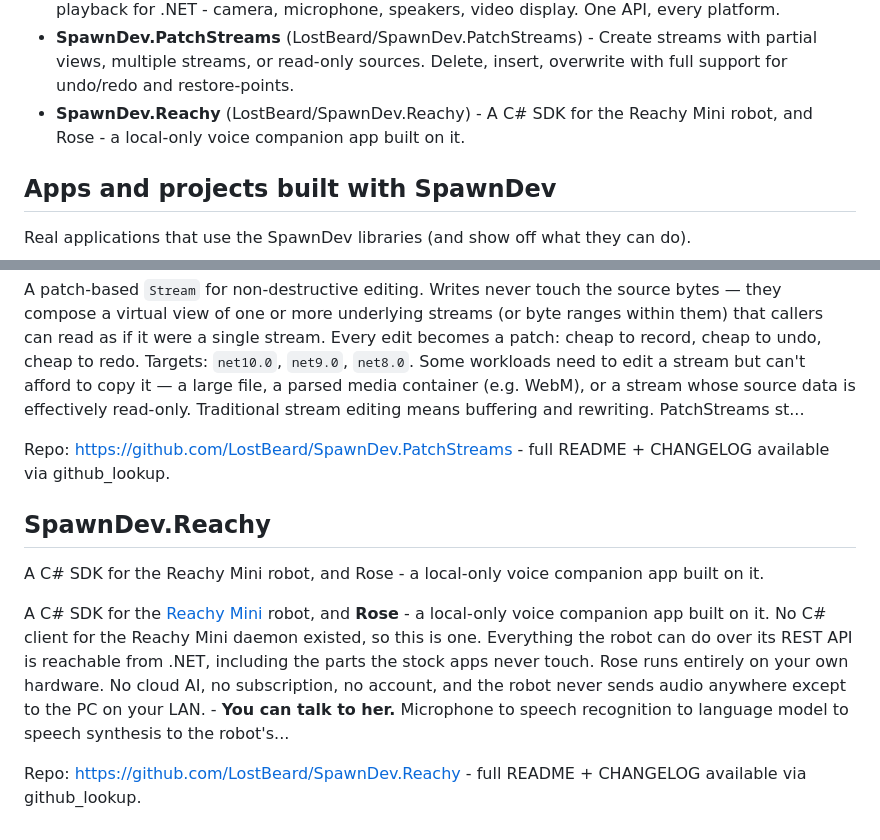
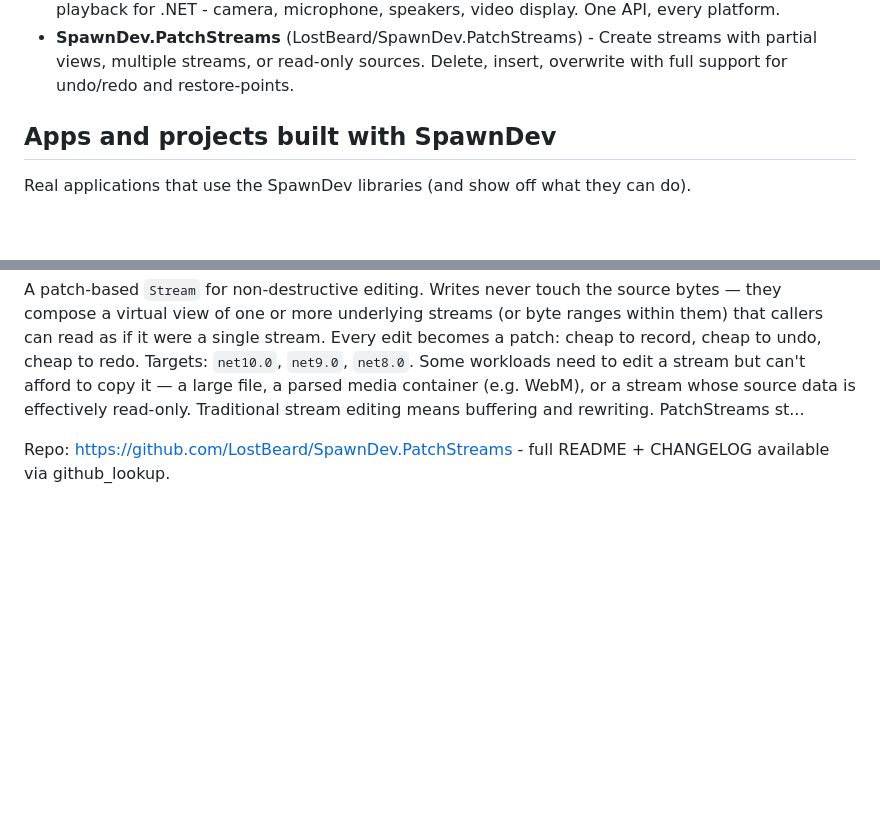
Before and after one commit to LostBeard/SpawnDev.AI, a Markdown page: spawndev-index.md, 2 parts joined by grey strips. Rendered like a GitHub page; blank space fills up the shorter version.

Commit message:
chore: refresh spawndev-index.md [skip ci]

```diff
--- a/spawndev-index.md
+++ b/spawndev-index.md
@@ -51,7 +51,6 @@ file, call github_lookup with its repo name (and optional path).
 - **SpawnDev.MatrixLEDDisplay** (LostBeard/SpawnDev.MatrixLEDDisplay) - Wirelessly control the Matrix LED Display from Merkury Innovations with Blazor WebAssembly and the Web Bluetooth API.
 - **SpawnDev.MultiMedia** (LostBeard/SpawnDev.MultiMedia) - Cross-platform media capture and playback for .NET - camera, microphone, speakers, video display. One API, every platform.
 - **SpawnDev.PatchStreams** (LostBeard/SpawnDev.PatchStreams) - Create streams with partial views, multiple streams, or read-only sources. Delete, insert, overwrite with full support for undo/redo and restore-points.
-- **SpawnDev.Reachy** (LostBeard/SpawnDev.Reachy) - A C# SDK for the Reachy Mini robot, and Rose - a local-only voice companion app built on it.
 
 ## Apps and projects built with SpawnDev
 Real applications that use the SpawnDev libraries (and show off what they can do).
@@ -553,10 +552,3 @@ Create streams with partial views, multiple streams, or read-only sources. Delet
 A patch-based `Stream` for non-destructive editing. Writes never touch the source bytes — they compose a virtual view of one or more underlying streams (or byte ranges within them) that callers can read as if it were a single stream. Every edit becomes a patch: cheap to record, cheap to undo, cheap to redo.  Targets: `net10.0`, `net9.0`, `net8.0`.   Some workloads need to edit a stream but can't afford to copy it — a large file, a parsed media container (e.g. WebM), or a stream whose source data is effectively read-only. Traditional stream editing means buffering and rewriting. PatchStreams st...
 
 Repo: https://github.com/LostBeard/SpawnDev.PatchStreams - full README + CHANGELOG available via github_lookup.
-
-## SpawnDev.Reachy
-A C# SDK for the Reachy Mini robot, and Rose - a local-only voice companion app built on it.
-
-A C# SDK for the [Reachy Mini](https://www.pollen-robotics.com/reachy-mini/) robot, and **Rose** - a local-only voice companion app built on it.  No C# client for the Reachy Mini daemon existed, so this is one. Everything the robot can do over its REST API is reachable from .NET, including the parts the stock apps never touch.  Rose runs entirely on your own hardware. No cloud AI, no subscription, no account, and the robot never sends audio anywhere except to the PC on your LAN.     - **You can talk to her.** Microphone to speech recognition to language model to speech synthesis to the robot's...
-
-Repo: https://github.com/LostBeard/SpawnDev.Reachy - full README + CHANGELOG available via github_lookup.
```
